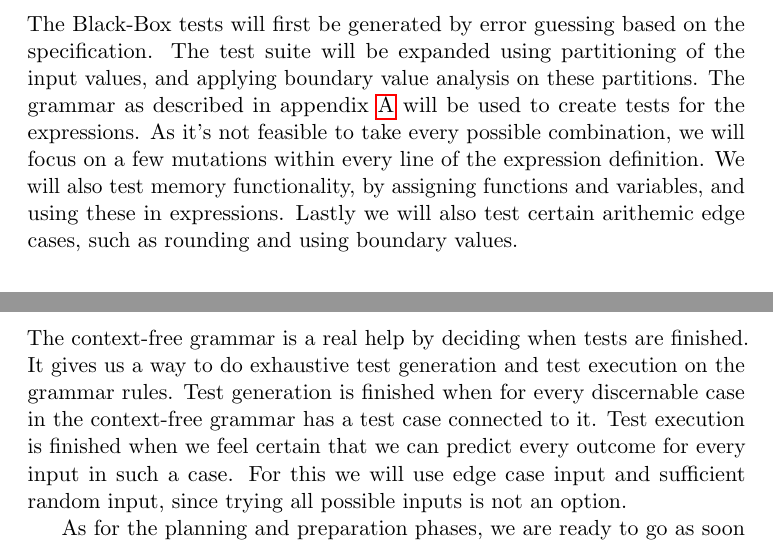
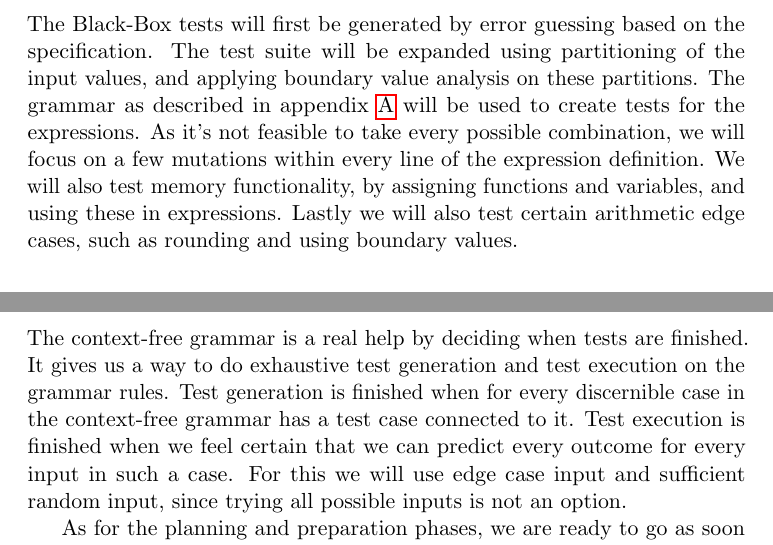
Before and after one commit to alanrandrade/CommandlineCalculator, a LaTeX problem sheet (assignment1/assignment1.tex): two parts of pages 4 and 5 of 9, joined at a grey line, cut so that both start at the same text. Compiled offline with pdfLaTeX.

Commit message:
Nog een spellcheck eroverheen gegooit.

```diff
--- a/assignment1/assignment1.tex
+++ b/assignment1/assignment1.tex
@@ -176,7 +176,7 @@ results of the testing.
 % Sasja Gillissen
 The Black-Box tests will first be generated by error guessing based on the specification. The test suite will be expanded using partitioning of the input values, and applying boundary value analysis on these partitions.
 The grammar as described in appendix \ref{app:specification} will be used to create tests for the expressions. As it's not feasible to take every possible combination, we will focus on a few mutations within every line of the expression definition.
-We will also test memory functionality, by assigning functions and variables, and using these in expressions. Lastly we will also test certain arithemic edge cases, such as rounding and using boundary values.
+We will also test memory functionality, by assigning functions and variables, and using these in expressions. Lastly we will also test certain arithmetic edge cases, such as rounding and using boundary values.
 %% COMMENT: A bit short.
 
 %% COMMENT: How is the grammar used? (section 12)
@@ -241,7 +241,7 @@ send via email to the developer team for review.
 
 The context-free grammar is a real help by deciding when tests are
 finished. It gives us a way to do exhaustive test generation and test
-execution on the grammar rules. Test generation is finished when for every discernable case
+execution on the grammar rules. Test generation is finished when for every discernible case
 in the context-free grammar has a test case connected to it. Test
 execution is finished when we feel certain that we can predict every
 outcome for every input in such a case. For this we will use edge case input and sufficient random input, since trying all possible inputs is not an option.
```
Also changed, not shown: assignment1/assignment1.tex (4 more changed lines).
